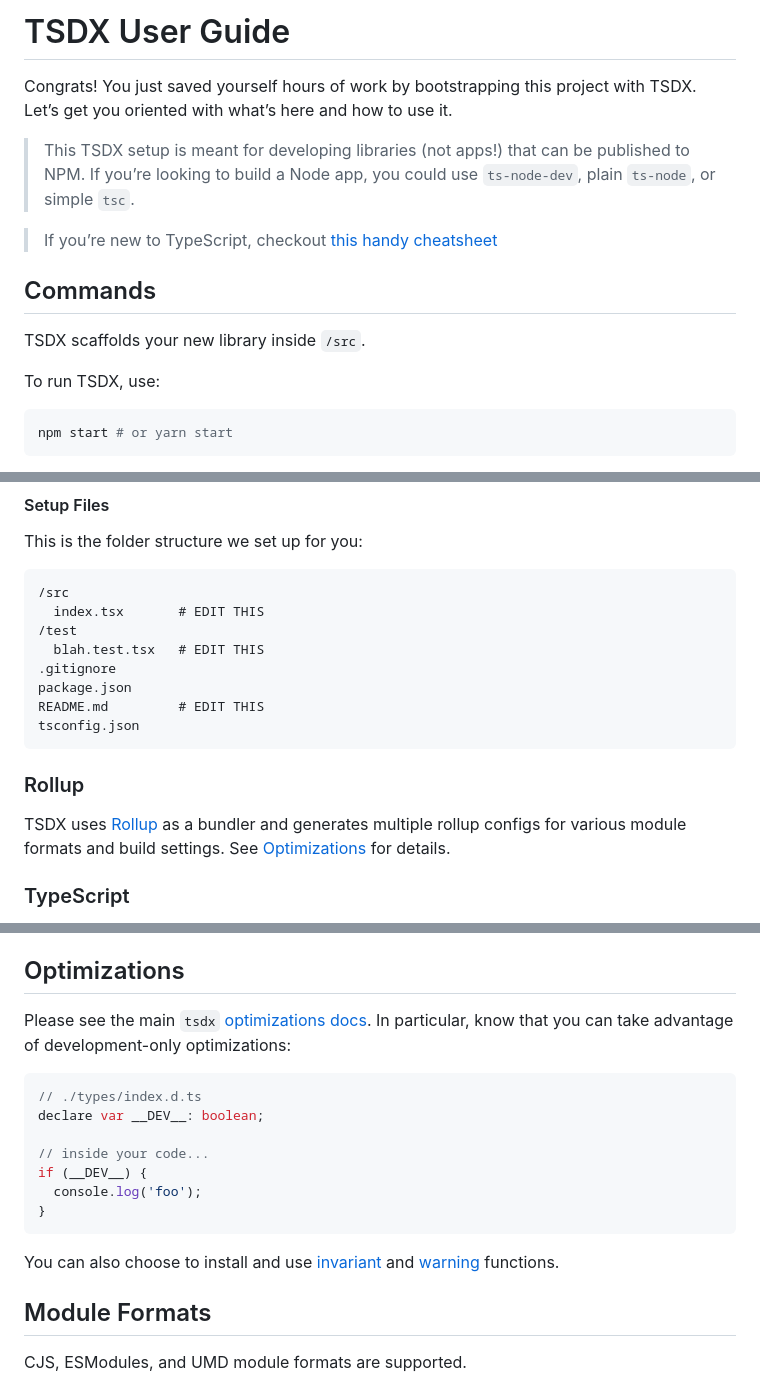
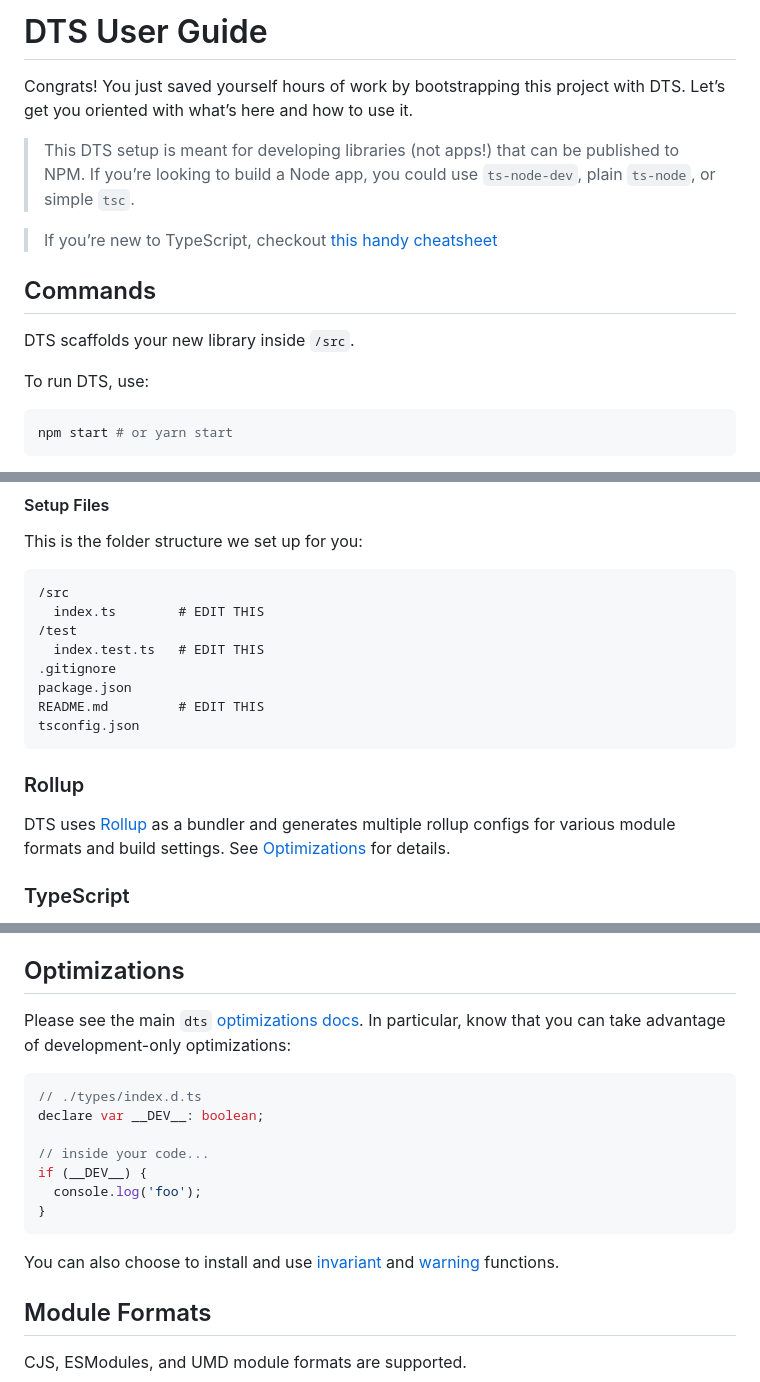
Before and after one commit to TakitoTech/schemez, a Markdown page: README2.md, 3 parts joined by grey strips. GitHub-like rendering.

Commit message:
fix(pencil): replaced tsdx with dts docs

````diff
--- a/README2.md
+++ b/README2.md
@@ -1,16 +1,16 @@
-# TSDX User Guide
+# DTS User Guide
 
-Congrats! You just saved yourself hours of work by bootstrapping this project with TSDX. Let’s get you oriented with what’s here and how to use it.
+Congrats! You just saved yourself hours of work by bootstrapping this project with DTS. Let’s get you oriented with what’s here and how to use it.
 
-> This TSDX setup is meant for developing libraries (not apps!) that can be published to NPM. If you’re looking to build a Node app, you could use `ts-node-dev`, plain `ts-node`, or simple `tsc`.
+> This DTS setup is meant for developing libraries (not apps!) that can be published to NPM. If you’re looking to build a Node app, you could use `ts-node-dev`, plain `ts-node`, or simple `tsc`.
 
 > If you’re new to TypeScript, checkout [this handy cheatsheet](https://devhints.io/typescript)
 
 ## Commands
 
-TSDX scaffolds your new library inside `/src`.
+DTS scaffolds your new library inside `/src`.
 
-To run TSDX, use:
+To run DTS, use:
 
 ```bash
 npm start # or yarn start
@@ -40,9 +40,9 @@ This is the folder structure we set up for you:
 
 ```txt
 /src
-  index.tsx       # EDIT THIS
+  index.ts        # EDIT THIS
 /test
-  blah.test.tsx   # EDIT THIS
+  index.test.ts   # EDIT THIS
 .gitignore
 package.json
 README.md         # EDIT THIS
@@ -51,7 +51,7 @@ tsconfig.json
 
 ### Rollup
 
-TSDX uses [Rollup](https://rollupjs.org) as a bundler and generates multiple rollup configs for various module formats and build settings. See [Optimizations](#optimizations) for details.
+DTS uses [Rollup](https://rollupjs.org) as a bundler and generates multiple rollup configs for various module formats and build settings. See [Optimizations](#optimizations) for details.
 
 ### TypeScript
 
@@ -68,7 +68,7 @@ Two actions are added by default:
 
 ## Optimizations
 
-Please see the main `tsdx` [optimizations docs](https://github.com/palmerhq/tsdx#optimizations). In particular, know that you can take advantage of development-only optimizations:
+Please see the main `dts` [optimizations docs](https://github.com/weiran-zsd/dts-cli#optimizations). In particular, know that you can take advantage of development-only optimizations:
 
 ```js
 // ./types/index.d.ts
````
Also changed, not shown: other parts of README2.md (+2 -2 lines).
